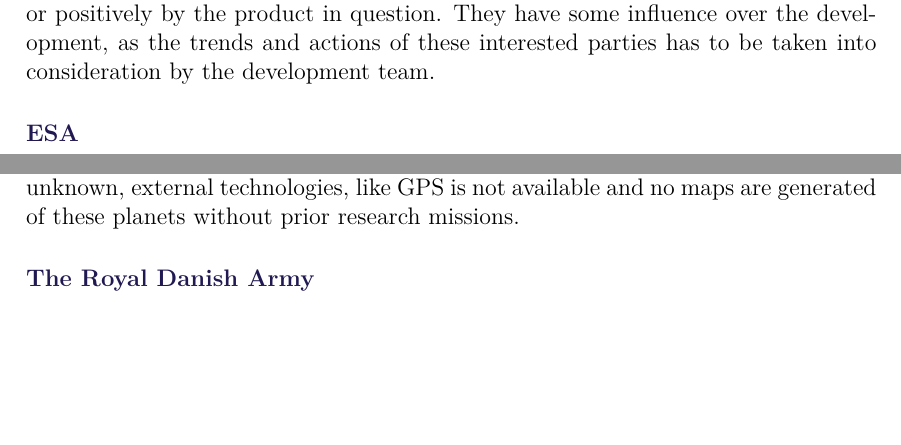
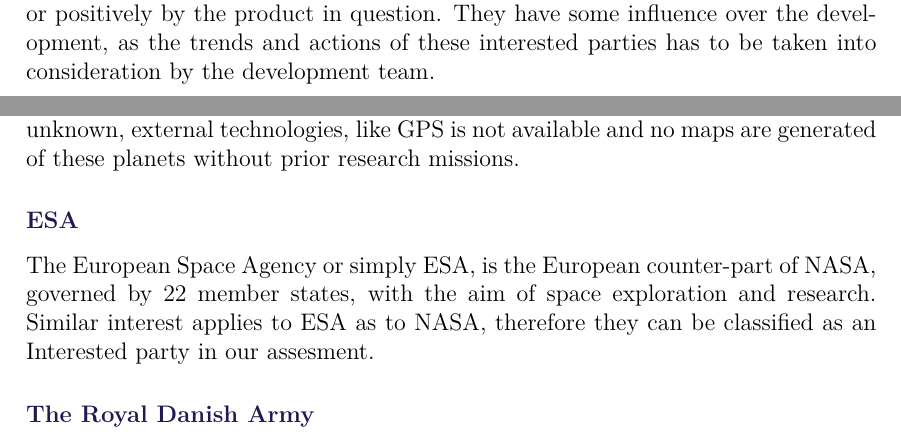
Before and after one commit to anthonymonori/hector-slam-wreck, a LaTeX thesis (report/P2.tex, which reads report/sections/ch2-stakeholder-analysis.tex): two parts of pages 21 and 22 of 33, joined at a grey line, cut so that both start at the same text, the shorter picture padded with empty space. Compiled offline with pdfLaTeX; a LaTeX package or settings file that is missing is left out.

Commit message:
Preliminary text about ESA

```diff
--- a/report/sections/ch2-stakeholder-analysis.tex
+++ b/report/sections/ch2-stakeholder-analysis.tex
@@ -3,10 +3,11 @@
 \subsection{Interested parties}
 Interested parties are the groups of people who are being affected either negatively or positively by the product in question. They have some influence over the development, as the trends and actions of these interested parties has to be taken into consideration by the development team.
 
-\subsubsection{ESA}
-
 \subsubsection{NASA}
 The National Aeronautics and Space Administration, or more commonly known as NASA is a governmental agency in the United States, responsible for aerospace research and civilian space programs. Many manned- and unmanned missions to new planets require extensive research of that planet prior to the mission. It might even require sending exploratory rovers or satellites to examine the environment and to map out possible landing sites. Rovers are commonly used and equipped with similar technology that we are producing, as in all cases, the environment is unknown, external technologies, like GPS is not available and no maps are generated of these planets without prior research missions.
+
+\subsubsection{ESA}
+The European Space Agency or simply ESA, is the European counter-part of NASA, governed by 22 member states, with the aim of space exploration and research. Similar interest applies to ESA as to NASA, therefore they can be classified as an Interested party in our assesment.
 
 \subsubsection{The Royal Danish Army}
 The Royal Danish Army, or simply The Army, is the land warfare branch of the Danish Defence Forces, together with the Danish Home Guard. Their main tasks is to prevent conflicts and wars, through crisis management and co-operation with NATO and allied forces\cite{armytasks}. In case of a conflict or war, drones are commonly used to map out potential war sites before a planned attack, and therefore The Army could potentially implement our mapping technology.
```
